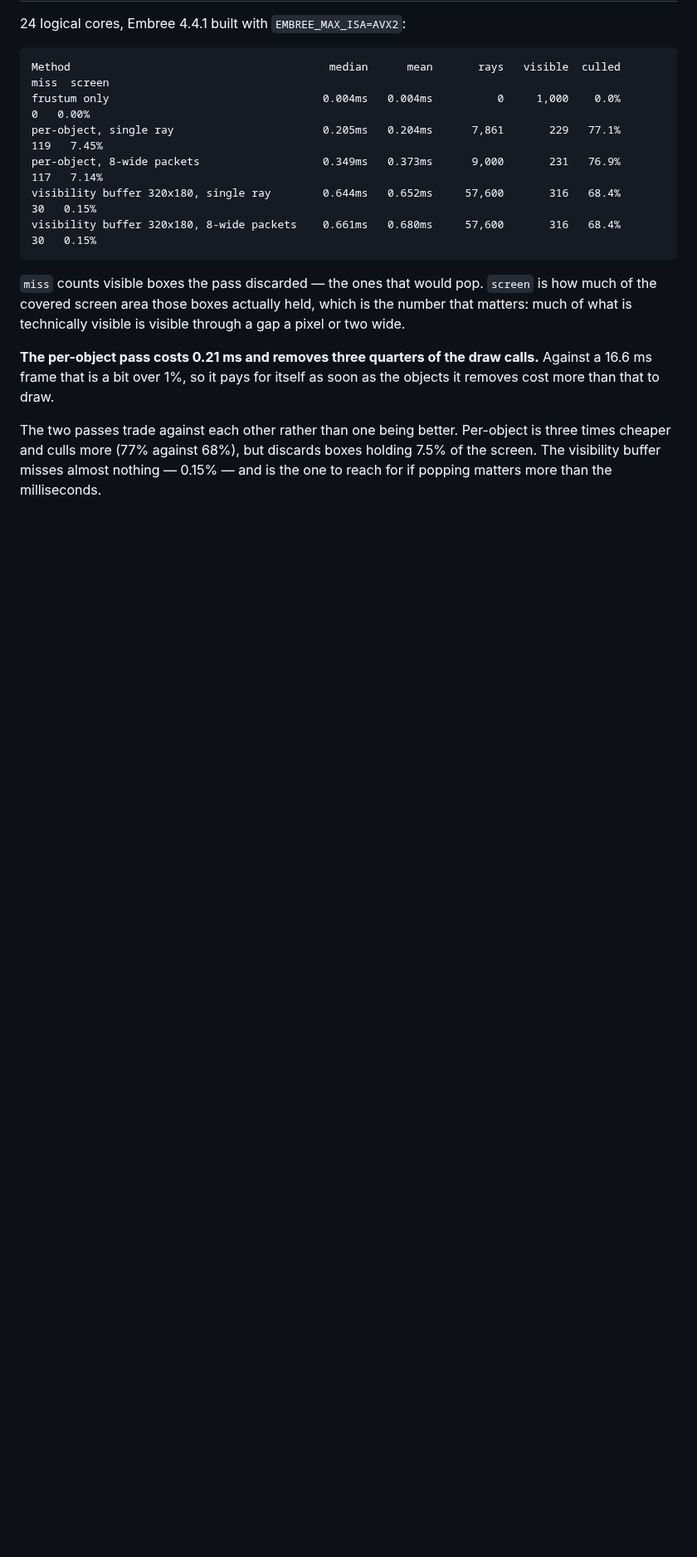
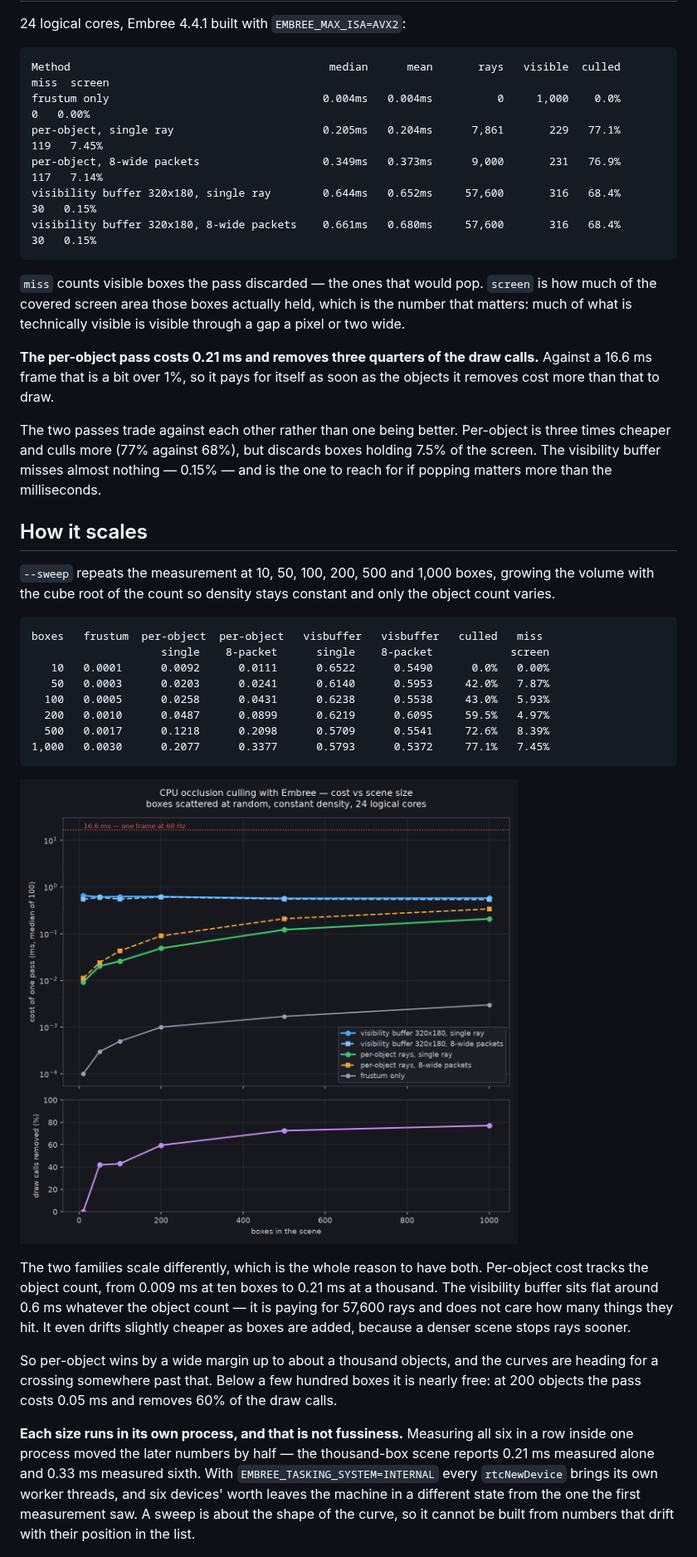
Before and after one commit to EvergineTeam/Embree.NET, a Markdown page: OcclusionCulling/README.md, the part around the change. Shown at 83% size. Rendered like a GitHub page; pictures changed too: OcclusionCulling/docs/scaling.png (added); blank space fills up the shorter version.

````diff
--- a/OcclusionCulling/README.md
+++ b/OcclusionCulling/README.md
@@ -57,6 +57,41 @@ cheaper and culls more (77% against 68%), but discards boxes holding 7.5% of the
 visibility buffer misses almost nothing — 0.15% — and is the one to reach for if popping matters
 more than the milliseconds.
 
+## How it scales
+
+`--sweep` repeats the measurement at 10, 50, 100, 200, 500 and 1,000 boxes, growing the volume
+with the cube root of the count so density stays constant and only the object count varies.
+
+```
+boxes   frustum  per-object  per-object   visbuffer   visbuffer   culled   miss
+                    single    8-packet      single    8-packet            screen
+   10   0.0001      0.0092      0.0111      0.6522      0.5490      0.0%   0.00%
+   50   0.0003      0.0203      0.0241      0.6140      0.5953     42.0%   7.87%
+  100   0.0005      0.0258      0.0431      0.6238      0.5538     43.0%   5.93%
+  200   0.0010      0.0487      0.0899      0.6219      0.6095     59.5%   4.97%
+  500   0.0017      0.1218      0.2098      0.5709      0.5541     72.6%   8.39%
+1,000   0.0030      0.2077      0.3377      0.5793      0.5372     77.1%   7.45%
+```
+
+![Cost against scene size](docs/scaling.png)
+
+The two families scale differently, which is the whole reason to have both. Per-object cost
+tracks the object count, from 0.009 ms at ten boxes to 0.21 ms at a thousand. The visibility
+buffer sits flat around 0.6 ms whatever the object count — it is paying for 57,600 rays and does
+not care how many things they hit. It even drifts slightly cheaper as boxes are added, because a
+denser scene stops rays sooner.
+
+So per-object wins by a wide margin up to about a thousand objects, and the curves are heading
+for a crossing somewhere past that. Below a few hundred boxes it is nearly free: at 200 objects
+the pass costs 0.05 ms and removes 60% of the draw calls.
+
+**Each size runs in its own process, and that is not fussiness.** Measuring all six in a row
+inside one process moved the later numbers by half — the thousand-box scene reports 0.21 ms
+measured alone and 0.33 ms measured sixth. With `EMBREE_TASKING_SYSTEM=INTERNAL` every
+`rtcNewDevice` brings its own worker threads, and six devices' worth leaves the machine in a
+different state from the one the first measurement saw. A sweep is about the shape of the curve,
+so it cannot be built from numbers that drift with their position in the list.
+
 ![Which boxes survived](docs/verdict.png)
 
 Green is a box the per-object pass kept, red one it discarded. Every red patch is a fragment
````
Also changed, not shown: 1 other file.
